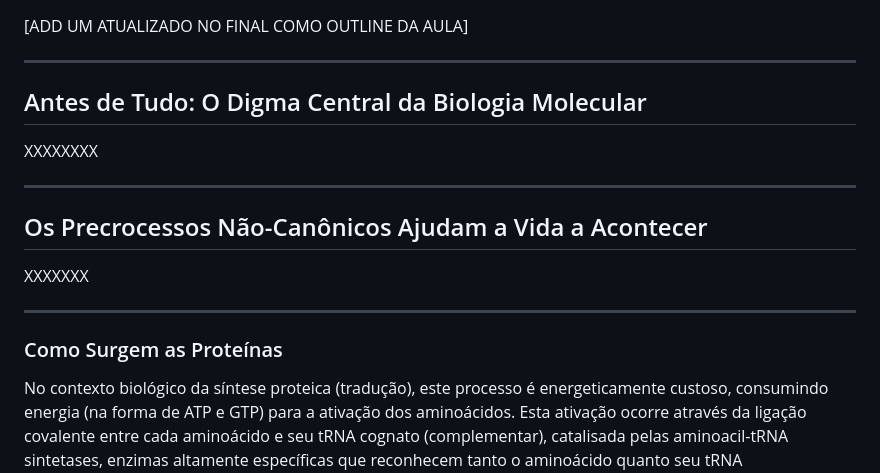
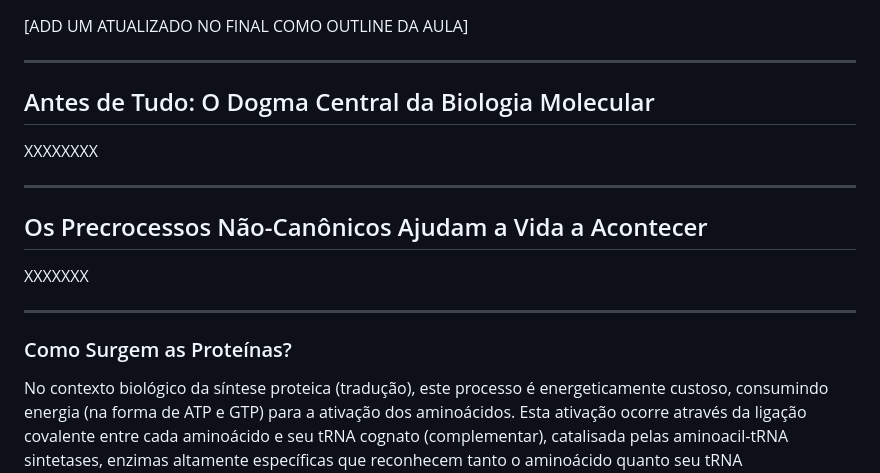
Before and after one commit to madsondeluna/bits_bytes_biomolecules, a Markdown page: README.md, the part around the change. Drawn GitHub-style.

Commit message:
Fix typos in section titles of README.md for accuracy

```diff
--- a/README.md
+++ b/README.md
@@ -22,7 +22,7 @@
 
 ---
 
-## Antes de Tudo: O Digma Central da Biologia Molecular
+## Antes de Tudo: O Dogma Central da Biologia Molecular
 
 XXXXXXXX
 
@@ -34,7 +34,7 @@ XXXXXXX
 
 ---
 
-### Como Surgem as Proteínas
+### Como Surgem as Proteínas?
 
 No contexto biológico da síntese proteica (tradução), este processo é energeticamente custoso, consumindo energia (na forma de ATP e GTP) para a ativação dos aminoácidos. Esta ativação ocorre através da ligação covalente entre cada aminoácido e seu tRNA cognato (complementar), catalisada pelas aminoacil-tRNA sintetases, enzimas altamente específicas que reconhecem tanto o aminoácido quanto seu tRNA correspondente. Uma vez formado o aminoacil-tRNA, este complexo é direcionado ao ribossomo para participar da tradução. A formação da ligação peptídica em si é catalisada pelo ribossomo, especificamente pela atividade peptidil transferase, uma função catalítica intrínseca ao RNA ribossômico (rRNA) localizado na subunidade maior. Este mecanismo transfere a cadeia polipeptídica crescente do tRNA localizado no sítio P (Peptidil) para o grupo amino do novo aminoácido que está ligado ao seu tRNA no sítio A (Aminoacil), permitindo assim a elongação da cadeia polipeptídica.
 
```
